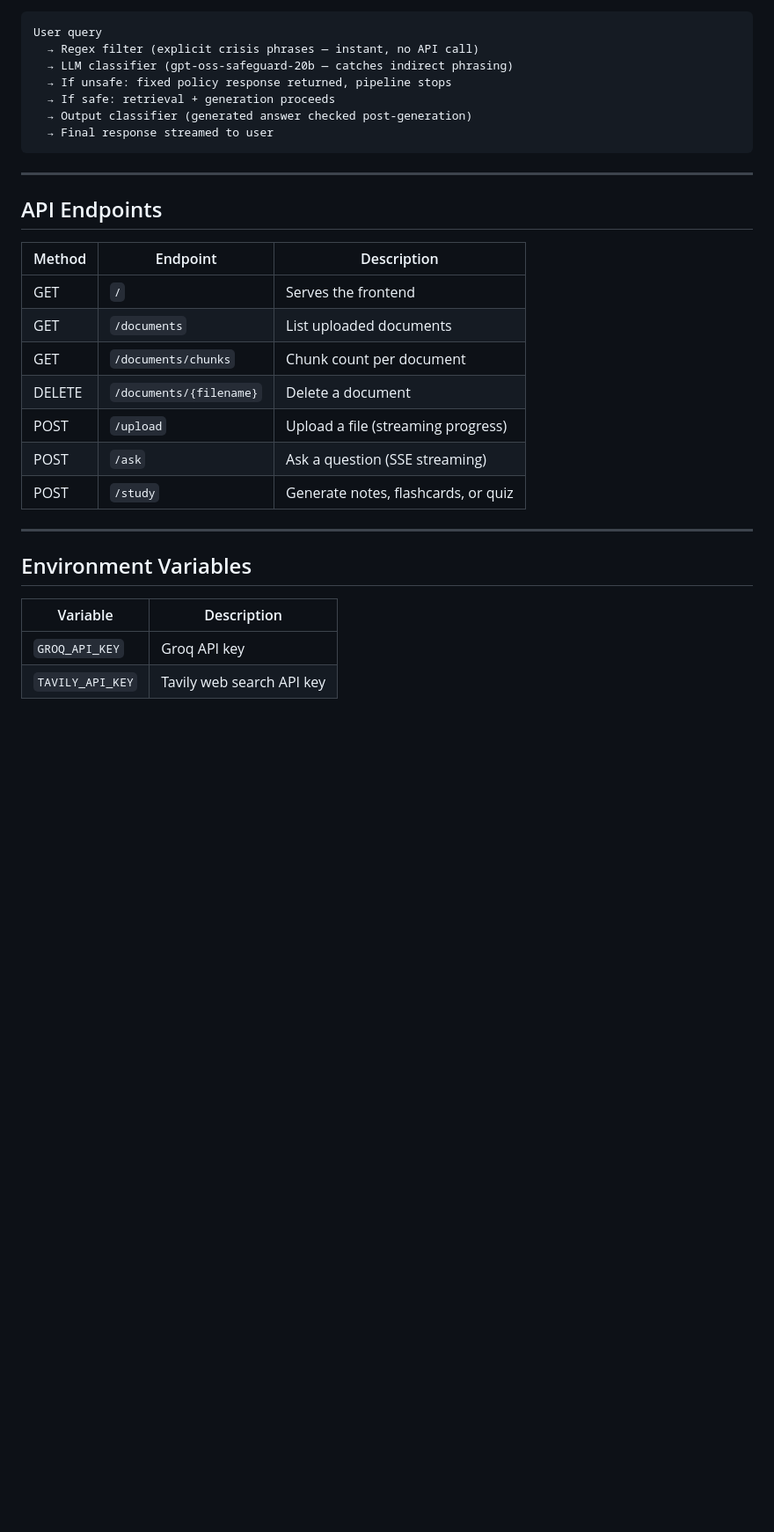
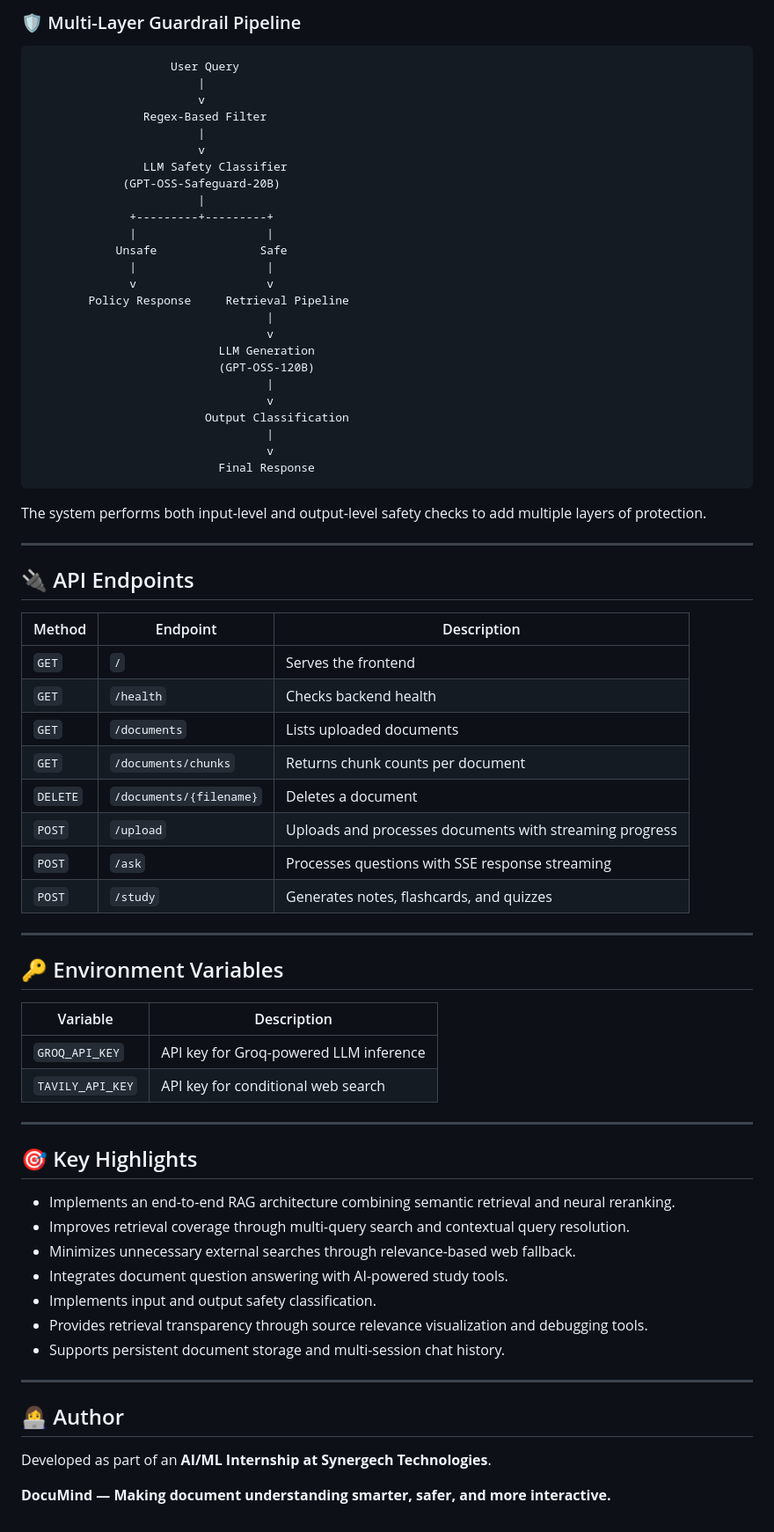
Before and after one commit to sejal-0905/rag-chatbot, a Markdown page: README.md, the part around one of its changes. Shown at 88% size. Drawn GitHub-style; blank space fills up the shorter version.

````diff
--- a/README.md
+++ b/README.md
@@ -92,32 +122,75 @@ PDF/DOCX/TXT/MD → text extraction → semantic chunking (600 chars, 1-sentence
+### 🛡️ Multi-Layer Guardrail Pipeline
+
+```text
+                    User Query
+                        |
+                        v
+                Regex-Based Filter
+                        |
+                        v
+                LLM Safety Classifier
+             (GPT-OSS-Safeguard-20B)
+                        |
+              +---------+---------+
+              |                   |
+            Unsafe               Safe
+              |                   |
+              v                   v
+        Policy Response     Retrieval Pipeline
+                                  |
+                                  v
+                           LLM Generation
+                           (GPT-OSS-120B)
+                                  |
+                                  v
+                         Output Classification
+                                  |
+                                  v
+                           Final Response
 ```
-User query
-  → Regex filter (explicit crisis phrases — instant, no API call)
-  → LLM classifier (gpt-oss-safeguard-20b — catches indirect phrasing)
-  → If unsafe: fixed policy response returned, pipeline stops
-  → If safe: retrieval + generation proceeds
-  → Output classifier (generated answer checked post-generation)
-  → Final response streamed to user
-```
+
+The system performs both input-level and output-level safety checks to add multiple layers of protection.
 
 ---
 
-## API Endpoints
+## 🔌 API Endpoints
 
 | Method | Endpoint | Description |
 |---|---|---|
-| GET | `/` | Serves the frontend |
-| GET | `/documents` | List uploaded documents |
-| GET | `/documents/chunks` | Chunk count per document |
-| DELETE | `/documents/{filename}` | Delete a document |
-| POST | `/upload` | Upload a file (streaming progress) |
-| POST | `/ask` | Ask a question (SSE streaming) |
-| POST | `/study` | Generate notes, flashcards, or quiz |
+| `GET` | `/` | Serves the frontend |
+| `GET` | `/health` | Checks backend health |
+| `GET` | `/documents` | Lists uploaded documents |
+| `GET` | `/documents/chunks` | Returns chunk counts per document |
+| `DELETE` | `/documents/{filename}` | Deletes a document |
+| `POST` | `/upload` | Uploads and processes documents with streaming progress |
+| `POST` | `/ask` | Processes questions with SSE response streaming |
+| `POST` | `/study` | Generates notes, flashcards, and quizzes |
 
 ---
 
-## Environment Variables
+## 🔑 Environment Variables
 
 | Variable | Description |
 |---|---|
-| `GROQ_API_KEY` | Groq API key |
-| `TAVILY_API_KEY` | Tavily web search API key |
+| `GROQ_API_KEY` | API key for Groq-powered LLM inference |
+| `TAVILY_API_KEY` | API key for conditional web search |
+
+---
+
+## 🎯 Key Highlights
+
+- Implements an end-to-end RAG architecture combining semantic retrieval and neural reranking.
+- Improves retrieval coverage through multi-query search and contextual query resolution.
+- Minimizes unnecessary external searches through relevance-based web fallback.
+- Integrates document question answering with AI-powered study tools.
+- Implements input and output safety classification.
+- Provides retrieval transparency through source relevance visualization and debugging tools.
+- Supports persistent document storage and multi-session chat history.
+
+---
+
+## 👩‍💻 Author
+
+Developed as part of an **AI/ML Internship at Synergech Technologies**.
+
+**DocuMind — Making document understanding smarter, safer, and more interactive.**
````
Also changed, not shown: other parts of README.md (+75 -45 lines).
